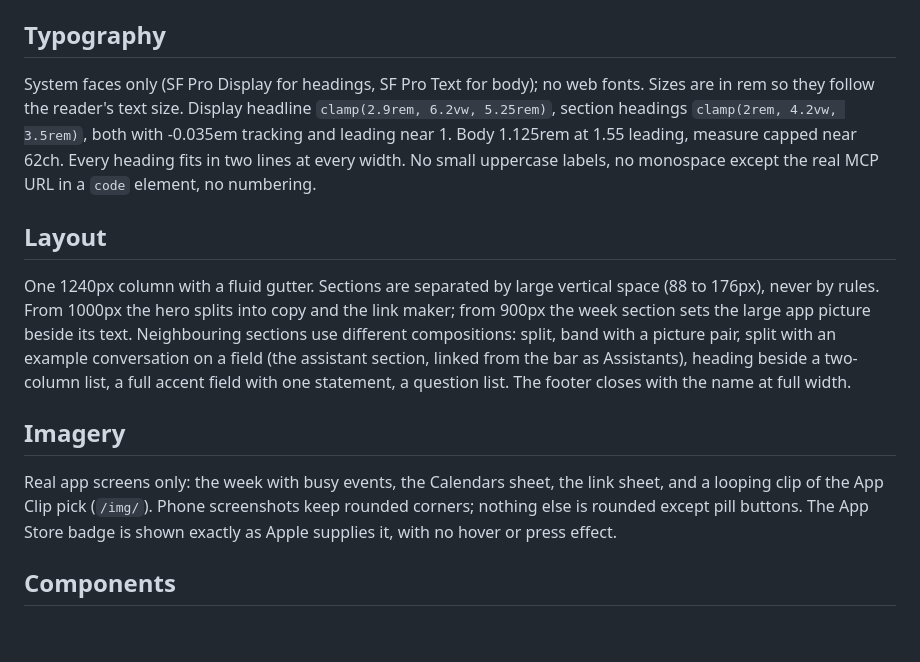
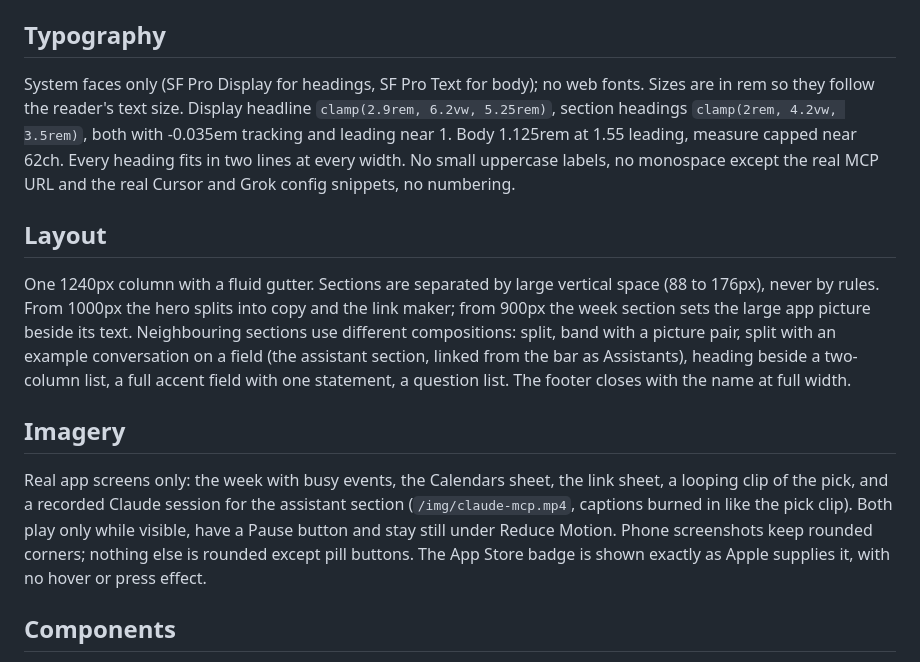
Before and after one commit to jtannahill/opentime, a Markdown page: docs/DESIGN.md, the part around the change. GitHub-like rendering; blank space fills up the shorter version.

```diff
--- a/docs/DESIGN.md
+++ b/docs/DESIGN.md
@@ -26,7 +26,7 @@ On this site, the pick-a-time link, with the free times living inside it, become
 
 ## Typography
 
-System faces only (SF Pro Display for headings, SF Pro Text for body); no web fonts. Sizes are in rem so they follow the reader's text size. Display headline `clamp(2.9rem, 6.2vw, 5.25rem)`, section headings `clamp(2rem, 4.2vw, 3.5rem)`, both with -0.035em tracking and leading near 1. Body 1.125rem at 1.55 leading, measure capped near 62ch. Every heading fits in two lines at every width. No small uppercase labels, no monospace except the real MCP URL in a `code` element, no numbering.
+System faces only (SF Pro Display for headings, SF Pro Text for body); no web fonts. Sizes are in rem so they follow the reader's text size. Display headline `clamp(2.9rem, 6.2vw, 5.25rem)`, section headings `clamp(2rem, 4.2vw, 3.5rem)`, both with -0.035em tracking and leading near 1. Body 1.125rem at 1.55 leading, measure capped near 62ch. Every heading fits in two lines at every width. No small uppercase labels, no monospace except the real MCP URL and the real Cursor and Grok config snippets, no numbering.
 
 ## Layout
 
@@ -34,7 +34,7 @@ One 1240px column with a fluid gutter. Sections are separated by large vertical
 
 ## Imagery
 
-Real app screens only: the week with busy events, the Calendars sheet, the link sheet, and a looping clip of the App Clip pick (`/img/`). Phone screenshots keep rounded corners; nothing else is rounded except pill buttons. The App Store badge is shown exactly as Apple supplies it, with no hover or press effect.
+Real app screens only: the week with busy events, the Calendars sheet, the link sheet, a looping clip of the pick, and a recorded Claude session for the assistant section (`/img/claude-mcp.mp4`, captions burned in like the pick clip). Both play only while visible, have a Pause button and stay still under Reduce Motion. Phone screenshots keep rounded corners; nothing else is rounded except pill buttons. The App Store badge is shown exactly as Apple supplies it, with no hover or press effect.
 
 ## Components
 
```
Also changed, not shown: README.md (+25 -5 lines), .github/readme/assistant.jpg (deleted), .github/readme/claude-mcp.jpg (added), docs/img/claude-mcp.jpg (added), 2 other files.
